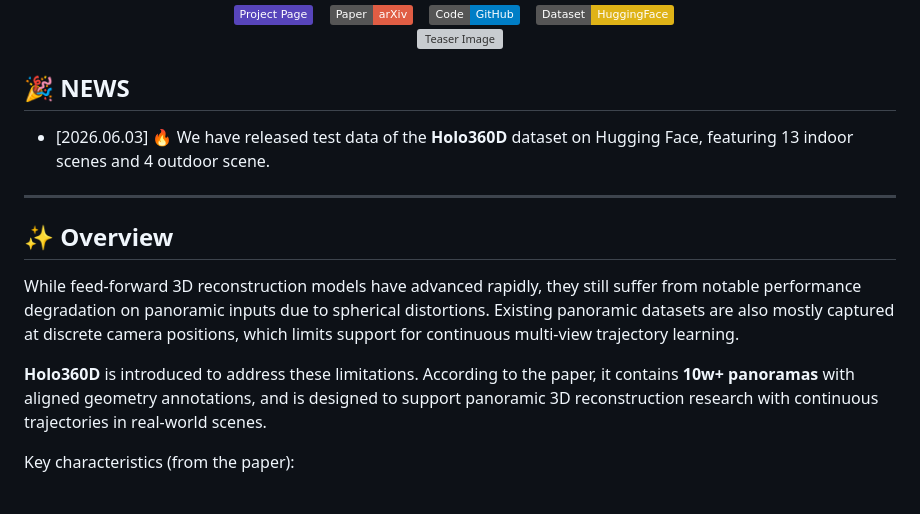
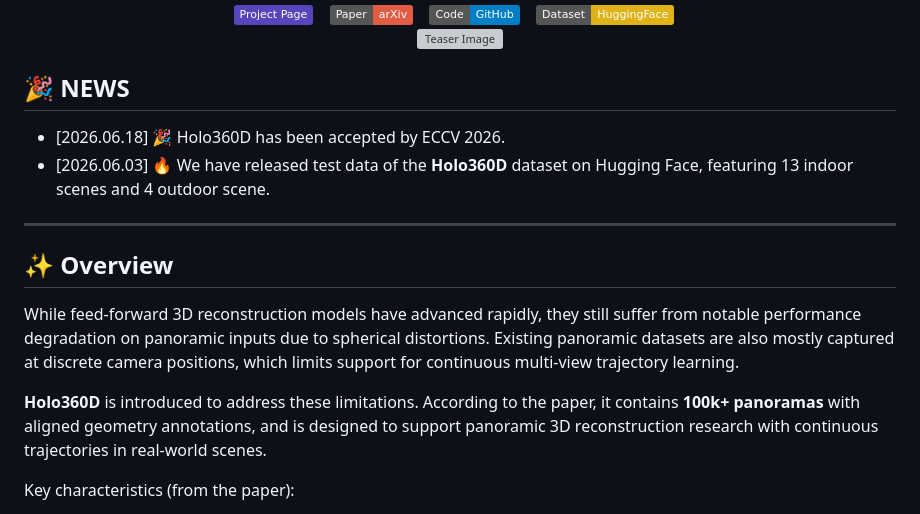
Before and after one commit to Jou719/Holo360D, a Markdown page: README.md, the part around the change. Rendered like a GitHub page; badges without logos; grey boxes are pictures that could not be loaded.

```diff
--- a/README.md
+++ b/README.md
@@ -12,6 +12,7 @@
 </div>
 
 ## 🎉 NEWS
+- [2026.06.18] 🎉 Holo360D has been accepted by ECCV 2026.
 - [2026.06.03] 🔥 We have released test data of the **Holo360D** dataset on Hugging Face, featuring 13 indoor scenes and 4 outdoor scene.
 
 ---
@@ -20,7 +21,7 @@
 
 While feed-forward 3D reconstruction models have advanced rapidly, they still suffer from notable performance degradation on panoramic inputs due to spherical distortions. Existing panoramic datasets are also mostly captured at discrete camera positions, which limits support for continuous multi-view trajectory learning.
 
-**Holo360D** is introduced to address these limitations. According to the paper, it contains **10w+ panoramas** with aligned geometry annotations, and is designed to support panoramic 3D reconstruction research with continuous trajectories in real-world scenes.
+**Holo360D** is introduced to address these limitations. According to the paper, it contains **100k+ panoramas** with aligned geometry annotations, and is designed to support panoramic 3D reconstruction research with continuous trajectories in real-world scenes.
 
 Key characteristics (from the paper):
 - Large-scale real-world 360 panorama dataset.
```
